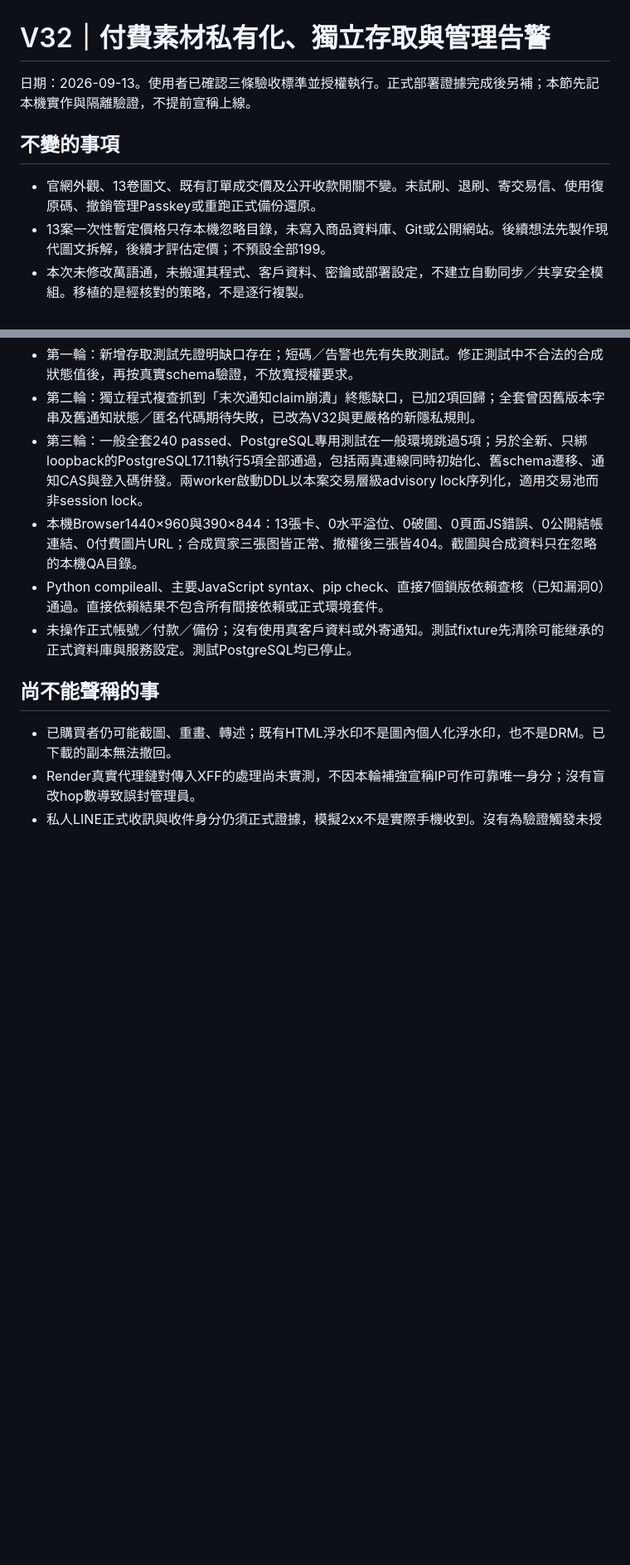
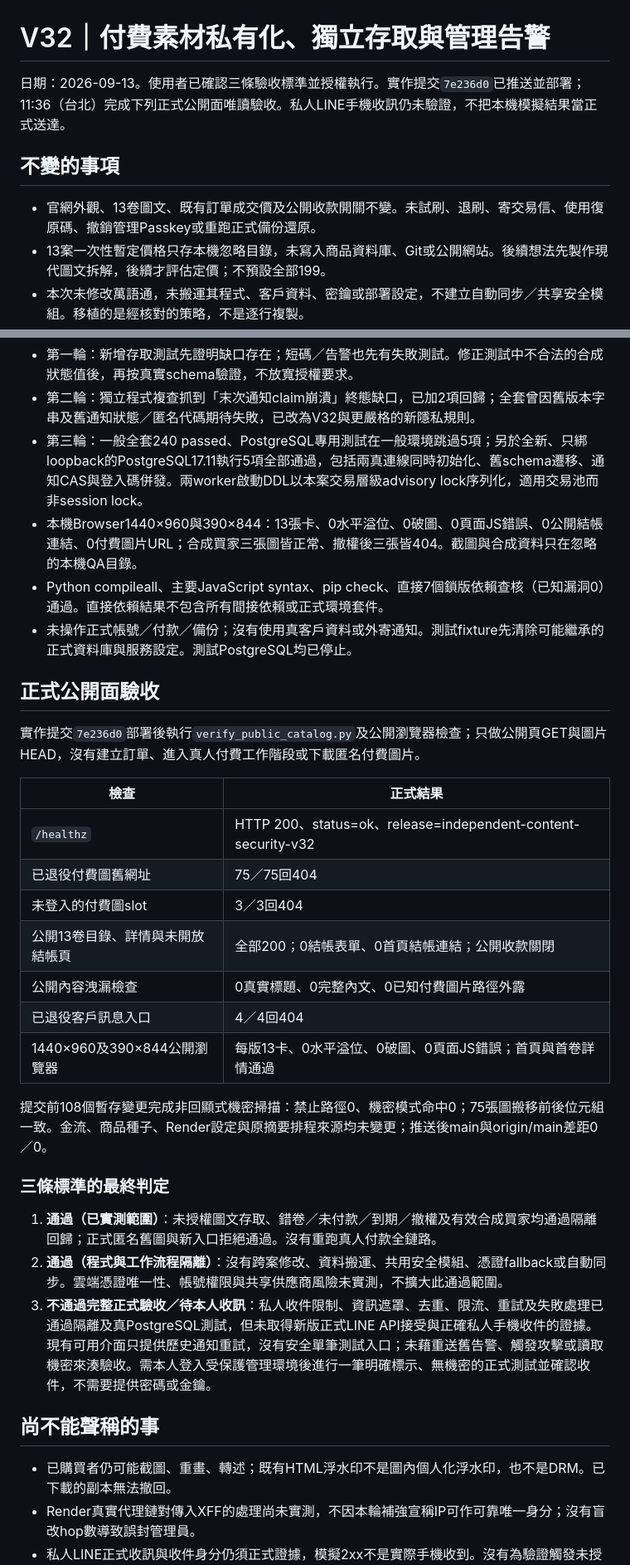
Before and after one commit to fishxit777/TianWaiYiBi, a Markdown page: docs/updates/2026-09-13-independent-content-security-v32.md, 2 parts joined by grey strips. Shown at 83% size. Drawn GitHub-style; blank space fills up the shorter version.

Commit message:
docs: record v32 production checks and pending LINE receipt

```diff
--- a/docs/updates/2026-09-13-independent-content-security-v32.md
+++ b/docs/updates/2026-09-13-independent-content-security-v32.md
@@ -1,10 +1,10 @@
 # V32｜付費素材私有化、獨立存取與管理告警
 
-日期：2026-09-13。使用者已確認三條驗收標準並授權執行。正式部署證據完成後另補；本節先記本機實作與隔離驗證，不提前宣稱上線。
+日期：2026-09-13。使用者已確認三條驗收標準並授權執行。實作提交`7e236d0`已推送並部署；11:36（台北）完成下列正式公開面唯讀驗收。私人LINE手機收訊仍未驗證，不把本機模擬結果當正式送達。
 
 ## 不變的事項
 
-- 官網外觀、13卷圖文、既有訂單成交價及公开收款開關不變。未試刷、退刷、寄交易信、使用復原碼、撤銷管理Passkey或重跑正式備份還原。
+- 官網外觀、13卷圖文、既有訂單成交價及公開收款開關不變。未試刷、退刷、寄交易信、使用復原碼、撤銷管理Passkey或重跑正式備份還原。
 - 13案一次性暫定價格只存本機忽略目錄，未寫入商品資料庫、Git或公開網站。後續想法先製作現代圖文拆解，後續才評估定價；不預設全部199。
 - 本次未修改萬語通，未搬運其程式、客戶資料、密鑰或部署設定，不建立自動同步／共享安全模組。移植的是經核對的策略，不是逐行複製。
 
@@ -40,9 +40,31 @@
 - 第一輪：新增存取測試先證明缺口存在；短碼／告警也先有失敗測試。修正測試中不合法的合成狀態值後，再按真實schema驗證，不放寬授權要求。
 - 第二輪：獨立程式複查抓到「末次通知claim崩潰」終態缺口，已加2項回歸；全套曾因舊版本字串及舊通知狀態／匿名代碼期待失敗，已改為V32與更嚴格的新隱私規則。
 - 第三輪：一般全套240 passed、PostgreSQL專用測試在一般環境跳過5項；另於全新、只綁loopback的PostgreSQL17.11執行5項全部通過，包括兩真連線同時初始化、舊schema遷移、通知CAS與登入碼併發。兩worker啟動DDL以本案交易層級advisory lock序列化，適用交易池而非session lock。
-- 本機Browser1440×960與390×844：13張卡、0水平溢位、0破圖、0頁面JS錯誤、0公開結帳連結、0付費圖片URL；合成買家三張图皆正常、撤權後三張皆404。截圖與合成資料只在忽略的本機QA目錄。
+- 本機Browser1440×960與390×844：13張卡、0水平溢位、0破圖、0頁面JS錯誤、0公開結帳連結、0付費圖片URL；合成買家三張圖皆正常、撤權後三張皆404。截圖與合成資料只在忽略的本機QA目錄。
 - Python compileall、主要JavaScript syntax、pip check、直接7個鎖版依賴查核（已知漏洞0）通過。直接依賴結果不包含所有間接依賴或正式環境套件。
-- 未操作正式帳號／付款／備份；沒有使用真客戶資料或外寄通知。測試fixture先清除可能继承的正式資料庫與服務設定。測試PostgreSQL均已停止。
+- 未操作正式帳號／付款／備份；沒有使用真客戶資料或外寄通知。測試fixture先清除可能繼承的正式資料庫與服務設定。測試PostgreSQL均已停止。
+
+## 正式公開面驗收
+
+實作提交`7e236d0`部署後執行`verify_public_catalog.py`及公開瀏覽器檢查；只做公開頁GET與圖片HEAD，沒有建立訂單、進入真人付費工作階段或下載匿名付費圖片。
+
+| 檢查 | 正式結果 |
+| --- | --- |
+| `/healthz` | HTTP 200、status=ok、release=independent-content-security-v32 |
+| 已退役付費圖舊網址 | 75／75回404 |
+| 未登入的付費圖slot | 3／3回404 |
+| 公開13卷目錄、詳情與未開放結帳頁 | 全部200；0結帳表單、0首頁結帳連結；公開收款關閉 |
+| 公開內容洩漏檢查 | 0真實標題、0完整內文、0已知付費圖片路徑外露 |
+| 已退役客戶訊息入口 | 4／4回404 |
+| 1440×960及390×844公開瀏覽器 | 每版13卡、0水平溢位、0破圖、0頁面JS錯誤；首頁與首卷詳情通過 |
+
+提交前108個暫存變更完成非回顯式機密掃描：禁止路徑0、機密模式命中0；75張圖搬移前後位元組一致。金流、商品種子、Render設定與原摘要排程來源均未變更；推送後main與origin/main差距0／0。
+
+### 三條標準的最終判定
+
+1. **通過（已實測範圍）**：未授權圖文存取、錯卷／未付款／到期／撤權及有效合成買家均通過隔離回歸；正式匿名舊圖與新入口拒絕通過。沒有重跑真人付款全鏈路。
+2. **通過（程式與工作流程隔離）**：沒有跨案修改、資料搬運、共用安全模組、憑證fallback或自動同步。雲端憑證唯一性、帳號權限與共享供應商風險未實測，不擴大此通過範圍。
+3. **不通過完整正式驗收／待本人收訊**：私人收件限制、資訊遮罩、去重、限流、重試及失敗處理已通過隔離及真PostgreSQL測試，但未取得新版正式LINE API接受與正確私人手機收件的證據。現有可用介面只提供歷史通知重試，沒有安全單筆測試入口；未藉重送舊告警、觸發攻擊或讀取機密來湊驗收。需本人登入受保護管理環境後進行一筆明確標示、無機密的正式測試並確認收件，不需要提供密碼或金鑰。
 
 ## 尚不能聲稱的事
 
```
Also changed, not shown: HANDOFF.md (+2 -2 lines), docs/plans/2026-09-13-independent-content-security-v32.md (+1 -1 lines).
